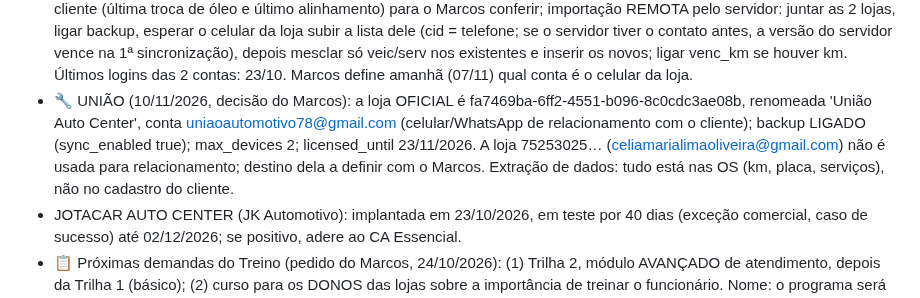
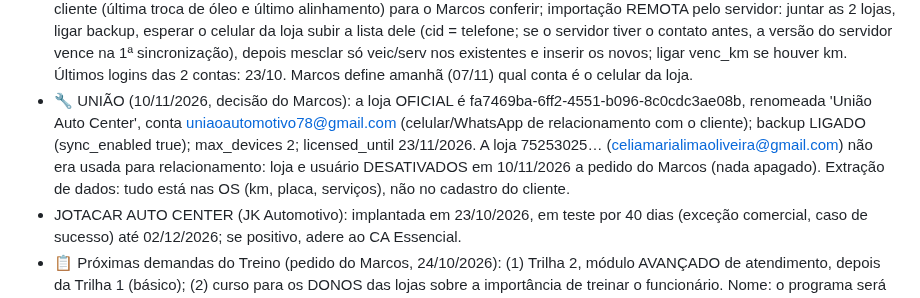
Before and after one commit to grupomarcosnascimento2-oss/cliente-assistido, a Markdown page: CLAUDE.md, the part around the change. Drawn GitHub-style.

Commit message:
docs: União, conta duplicada desativada
Co-Authored-By: Claude Opus 5.5 <noreply@anthropic.com>
Claude-Session: https://claude.ai/code/session_017HoMbyk4gBGKbuEF5sJrNk

```diff
--- a/CLAUDE.md
+++ b/CLAUDE.md
@@ -57,7 +57,7 @@ https://claude.ai/artifact/LGbNZ4fDHBxikGJGjMs4MF
 - Vendas: Gustavo Moreira vai ajudar nas vendas do CA (informado pelo Marcos em 24/10/2026). 09/11/2026 16h01, a pedido do Marcos: gustavomoreira.net@gmail.com voltou a 'lojista' (dono) da loja 'Gustavo Moreira' (e730ee6b-95b4-4347-a2b7-1db5d1f08f01, ramo ótica, recursos treino + ia_campanha, treino true), com aba Gerencial e Mais → 🎓 Treinamentos; das 07h41 às 16h01 ficou como aluno.
 - Nicho inicial: auto centers (3 lojas interessadas; União quer campanhas de troca de óleo e integração com o sistema dela).
 - União Auto Center: aderiu e pagou em 23/10/2026 (R$ 500 de implantação + mensalidade de R$ 49,90); treinamento feito e em produção. PENDENTE: há duas lojas "União Automotiva" (uma por e-mail; ids 75253025… e fa7469ba…), sem backup e sem contatos no servidor; juntar numa só (Marcos vai dizer quem é o dono), desativar a duplicada e ligar o backup para funcionar nos 2 celulares. VISITA 06/11/2026 (Marcos): prioridade do dono = ter troca de óleo e alinhamento/balanceamento dos clientes no CA; o sistema interno deles tem km, placa, cliente, data da última troca e serviços por OS faturada, mas o relatório exportável não traz km nem serviço; gera PDF por OS (cliente, data, número...). PLANO: Marcos manda os PDFs das OS de outubro e novembro; Claude extrai (cliente, telefone, placa, data, km e serviços se houver), monta planilha por cliente (última troca de óleo e último alinhamento) para o Marcos conferir; importação REMOTA pelo servidor: juntar as 2 lojas, ligar backup, esperar o celular da loja subir a lista dele (cid = telefone; se o servidor tiver o contato antes, a versão do servidor vence na 1ª sincronização), depois mesclar só veic/serv nos existentes e inserir os novos; ligar venc_km se houver km. Últimos logins das 2 contas: 23/10. Marcos define amanhã (07/11) qual conta é o celular da loja.
-- 🔧 UNIÃO (10/11/2026, decisão do Marcos): a loja OFICIAL é fa7469ba-6ff2-4551-b096-8c0cdc3ae08b, renomeada 'União Auto Center', conta uniaoautomotivo78@gmail.com (celular/WhatsApp de relacionamento com o cliente); backup LIGADO (sync_enabled true); max_devices 2; licensed_until 23/11/2026. A loja 75253025… (celiamarialimaoliveira@gmail.com) não é usada para relacionamento; destino dela a definir com o Marcos. Extração de dados: tudo está nas OS (km, placa, serviços), não no cadastro do cliente.
+- 🔧 UNIÃO (10/11/2026, decisão do Marcos): a loja OFICIAL é fa7469ba-6ff2-4551-b096-8c0cdc3ae08b, renomeada 'União Auto Center', conta uniaoautomotivo78@gmail.com (celular/WhatsApp de relacionamento com o cliente); backup LIGADO (sync_enabled true); max_devices 2; licensed_until 23/11/2026. A loja 75253025… (celiamarialimaoliveira@gmail.com) não era usada para relacionamento: loja e usuário DESATIVADOS em 10/11/2026 a pedido do Marcos (nada apagado). Extração de dados: tudo está nas OS (km, placa, serviços), não no cadastro do cliente.
 - JOTACAR AUTO CENTER (JK Automotivo): implantada em 23/10/2026, em teste por 40 dias (exceção comercial, caso de sucesso) até 02/12/2026; se positivo, adere ao CA Essencial.
 - 📋 Próximas demandas do Treino (pedido do Marcos, 24/10/2026): (1) Trilha 2, módulo AVANÇADO de atendimento, depois da Trilha 1 (básico); (2) curso para os DONOS das lojas sobre a importância de treinar o funcionário. Nome: o programa será "Academia CA: Excelência no Atendimento" (decidido em 24/10/2026), mas por enquanto, no primeiro módulo, o app mostra "Curso Excelência no Atendimento ao Cliente" (1.31.2); trocar para Academia CA depois, quando Marcos pedir. ATUALIZAÇÃO 08/11/2026: o curso (Trilha 1) passou a se chamar 'Cliente Encantado · atendimento que faz o cliente voltar' (1.61.0); Academia CA continua como possível nome da escola.
 - 🧭 LISTA DE EVOLUÇÃO DOS SEGMENTOS (decisão do Marcos, 26/10/2026: só a camada 1 foi feita; o resto fica para depois, nesta ordem): (2) Igreja: piloto com uma igreja (definir católica, evangélica ou as duas), modelos próprios (convite para missa/culto/evento, boas-vindas, "sentimos sua falta", retiro/encontro, oração em datas especiais), datas especiais (aniversário de casamento, de batismo), grupo/pastoral de cada pessoa, curso de acolhimento para os ajudantes, página de apresentação para padres e pastores, termos/privacidade com consentimento (religião é dado sensível na LGPD); (3) ONG: modelos para doadores, voluntários e atendidos (agradecer doação, convite para ação, prestação de contas); (4) Município: só com orientação jurídica (comunicação institucional sem promoção pessoal, regras de período eleitoral, contratação pública, LGPD no setor público) e deixando claro o limite de volume (CA não é disparo em massa; para grandes volumes, API oficial do WhatsApp); (5) Outros (escolas, clínicas, associações); (6) marca guarda-chuva neutra para fora do comércio (ex.: "Relacionamento Assistido"), mantendo "Cliente Assistido" para lojas.
```
